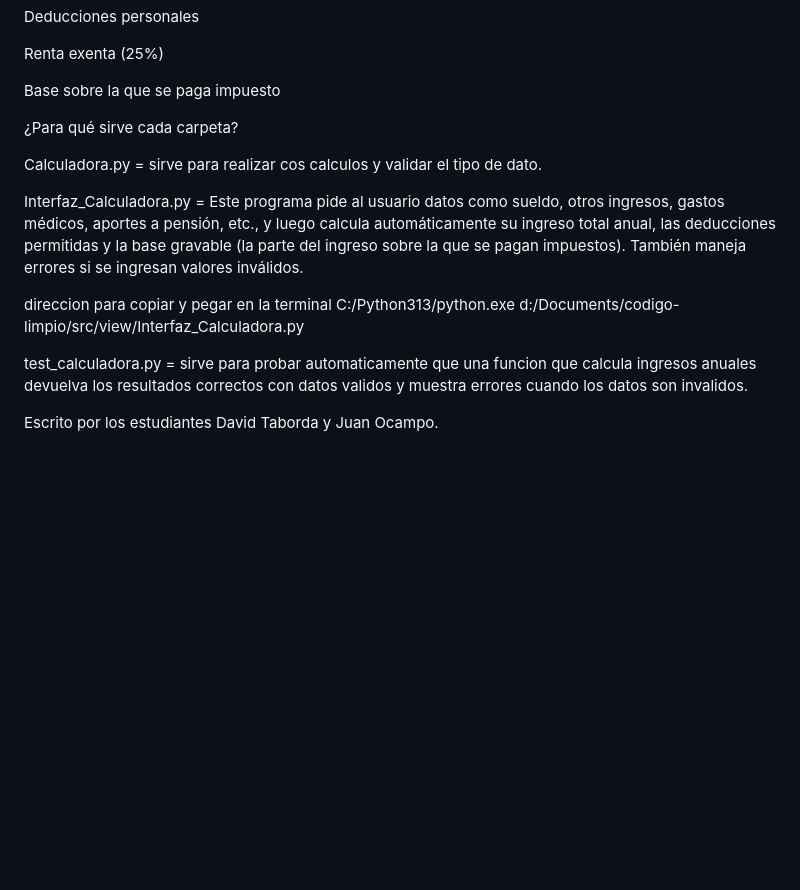
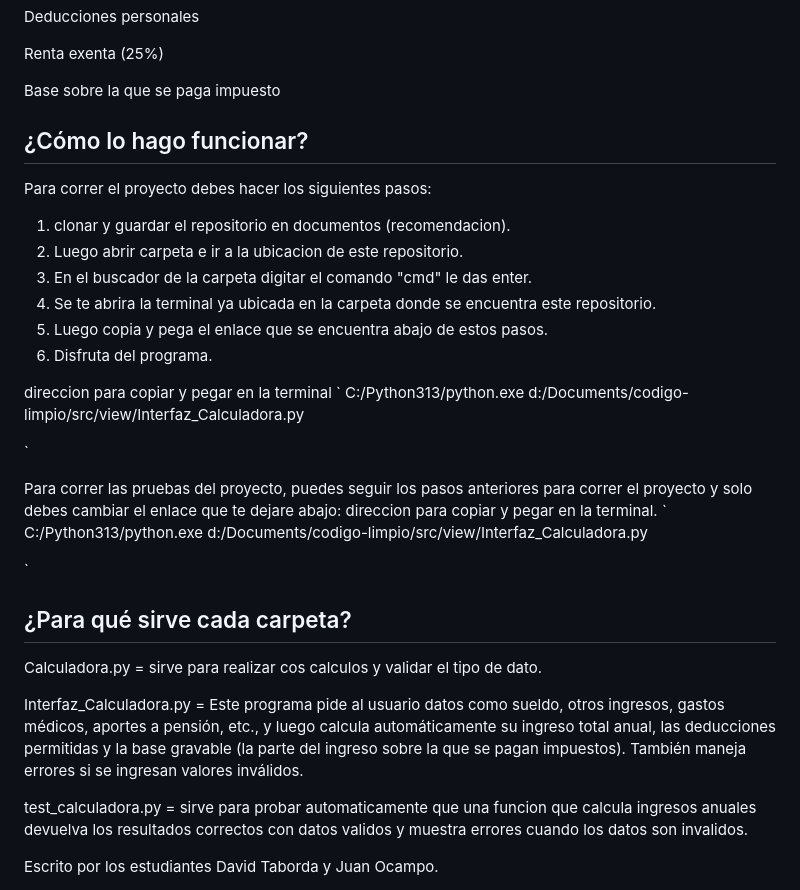
Before and after one commit to David123Taborda/codigo-limpio, a Markdown page: README.md, the part around the change. Drawn GitHub-style; blank space fills up the shorter version.

```diff
--- a/README.md
+++ b/README.md
@@ -56,9 +56,28 @@ Deducciones personales
 Renta exenta (25%)
 
 Base sobre la que se paga impuesto
+## ¿Cómo lo hago funcionar?
+Para correr el proyecto debes hacer los siguientes pasos:
+  1. clonar y guardar el repositorio en documentos (recomendacion).
+  2. Luego abrir carpeta e ir a la ubicacion de este repositorio.
+  3. En el buscador de la carpeta digitar el comando "cmd" le das enter.
+  4. Se te abrira la terminal ya ubicada en la carpeta donde se encuentra este repositorio.
+  5. Luego copia y pega el enlace que se encuentra abajo de estos pasos.
+  6. Disfruta del programa.
 
+direccion para copiar y pegar en la terminal
+`
+C:/Python313/python.exe d:/Documents/codigo-limpio/src/view/Interfaz_Calculadora.py
 
-¿Para qué sirve cada carpeta?
+`
+
+Para correr las pruebas del proyecto, puedes seguir los pasos anteriores para correr el proyecto y solo debes cambiar el enlace que te dejare abajo:
+direccion para copiar y pegar en la terminal.
+`
+C:/Python313/python.exe d:/Documents/codigo-limpio/src/view/Interfaz_Calculadora.py
+
+`
+## ¿Para qué sirve cada carpeta?
 
 
 Calculadora.py = sirve para realizar cos calculos y validar el tipo de dato.
@@ -66,8 +85,7 @@ Calculadora.py = sirve para realizar cos calculos y validar el tipo de dato.
 
 Interfaz_Calculadora.py = Este programa pide al usuario datos como sueldo, otros ingresos, gastos médicos, aportes a pensión, etc., y luego calcula automáticamente su ingreso total anual, las deducciones permitidas y la base gravable (la parte del ingreso sobre la que se pagan impuestos). También maneja errores si se ingresan valores inválidos.
 
-direccion para copiar y pegar en la terminal
-C:/Python313/python.exe d:/Documents/codigo-limpio/src/view/Interfaz_Calculadora.py
+
 
 test_calculadora.py = sirve para probar automaticamente que una funcion que calcula ingresos anuales devuelva los resultados correctos con datos validos y muestra errores cuando los datos son invalidos.
 
```
